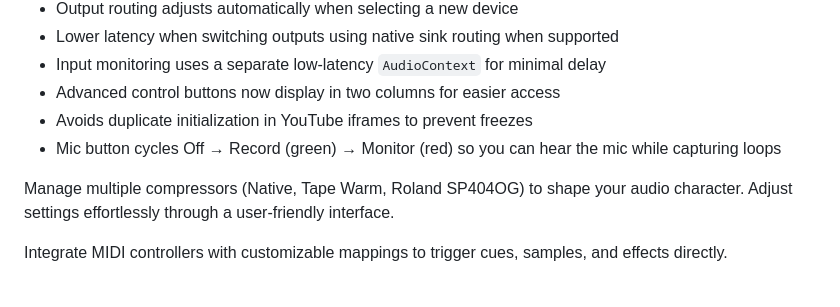
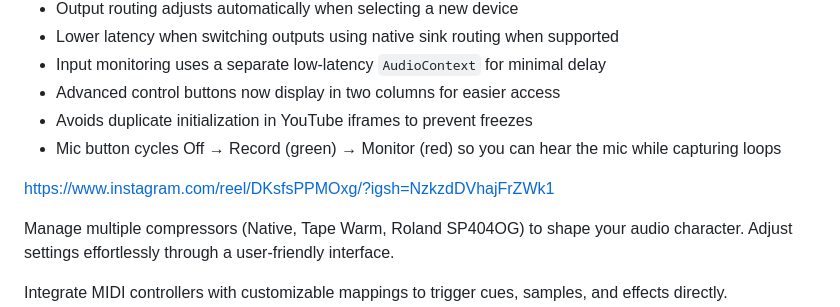
Before and after one commit to jrucho/YTbeatmakercues, a Markdown page: README.md, the part around the change. Rendered like a GitHub page; blank space fills up the shorter version.

```diff
--- a/README.md
+++ b/README.md
@@ -30,6 +30,8 @@ The **YouTube Beatmaker Cues** extension supports precise pitch adjustments, aud
 * Advanced control buttons now display in two columns for easier access
 * Avoids duplicate initialization in YouTube iframes to prevent freezes
 * Mic button cycles Off → Record (green) → Monitor (red) so you can hear the mic while capturing loops
+
+https://www.instagram.com/reel/DKsfsPPMOxg/?igsh=NzkzdDVhajFrZWk1
 
 Manage multiple compressors (Native, Tape Warm, Roland SP404OG) to shape your audio character. Adjust settings effortlessly through a user-friendly interface.
 
```
